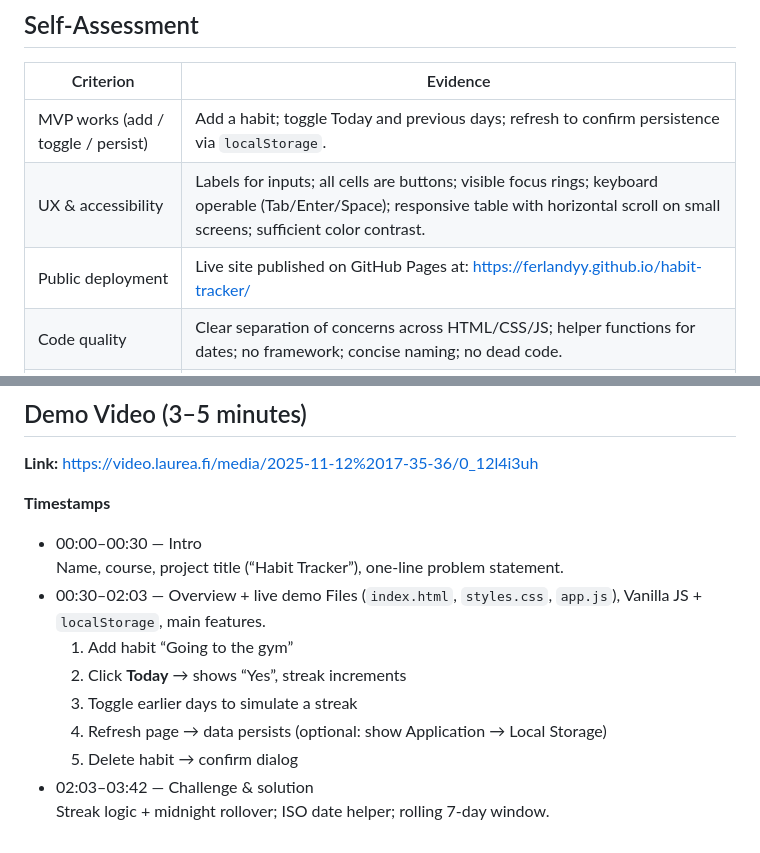
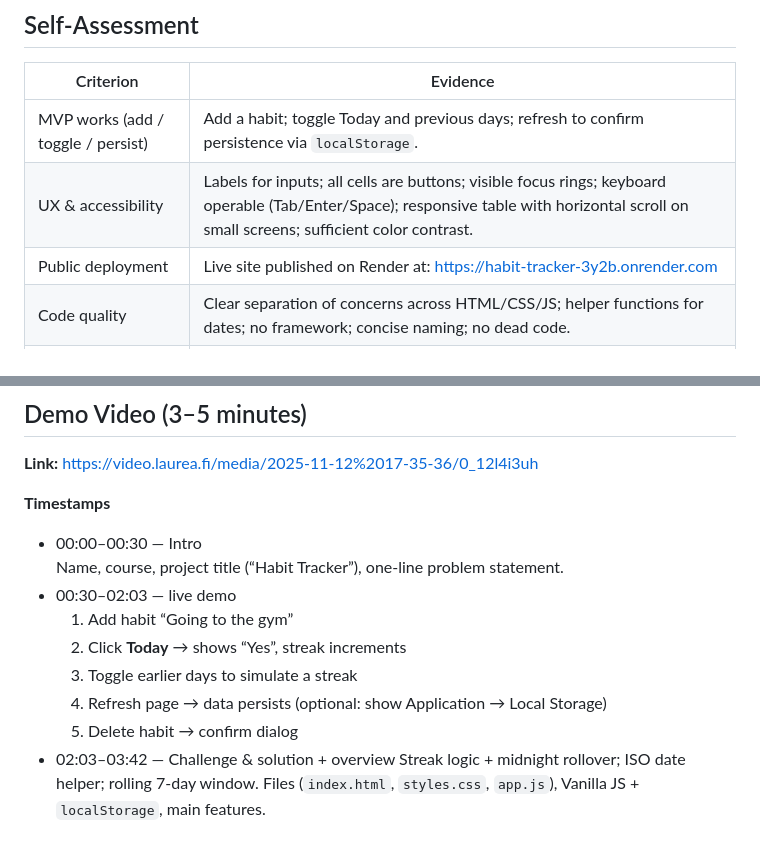
Before and after one commit to Ferlandyy/Habit-Tracker, a Markdown page: README.md, 2 parts joined by grey strips. Drawn GitHub-style.

```diff
--- a/README.md
+++ b/README.md
@@ -52,7 +52,7 @@ start index.html
 |---|---|
 | MVP works (add / toggle / persist) | Add a habit; toggle Today and previous days; refresh to confirm persistence via `localStorage`. |
 | UX & accessibility | Labels for inputs; all cells are buttons; visible focus rings; keyboard operable (Tab/Enter/Space); responsive table with horizontal scroll on small screens; sufficient color contrast. |
-| Public deployment | Live site published on GitHub Pages at: https://ferlandyy.github.io/habit-tracker/ |
+| Public deployment | Live site published on Render at: https://habit-tracker-3y2b.onrender.com  |
 | Code quality | Clear separation of concerns across HTML/CSS/JS; helper functions for dates; no framework; concise naming; no dead code. |
 | Reflection (200–300 words) | Included below in “Reflection”. |
 
@@ -73,12 +73,12 @@ If I iterate further, I’d add export/import JSON, drag-to-reorder habits, and
 **Timestamps**
 - 00:00–00:30 — Intro
   Name, course, project title (“Habit Tracker”), one-line problem statement.
-- 00:30–02:03 — Overview + live demo
-  Files (`index.html`, `styles.css`, `app.js`), Vanilla JS + `localStorage`, main features.
+- 00:30–02:03 — live demo
   1) Add habit “Going to the gym”
   2) Click **Today** → shows “Yes”, streak increments
   3) Toggle earlier days to simulate a streak
   4) Refresh page → data persists (optional: show Application → Local Storage)
   5) Delete habit → confirm dialog
-- 02:03–03:42 — Challenge & solution
+- 02:03–03:42 — Challenge & solution + overview
   Streak logic + midnight rollover; ISO date helper; rolling 7-day window.
+  Files (`index.html`, `styles.css`, `app.js`), Vanilla JS + `localStorage`, main features.
```
